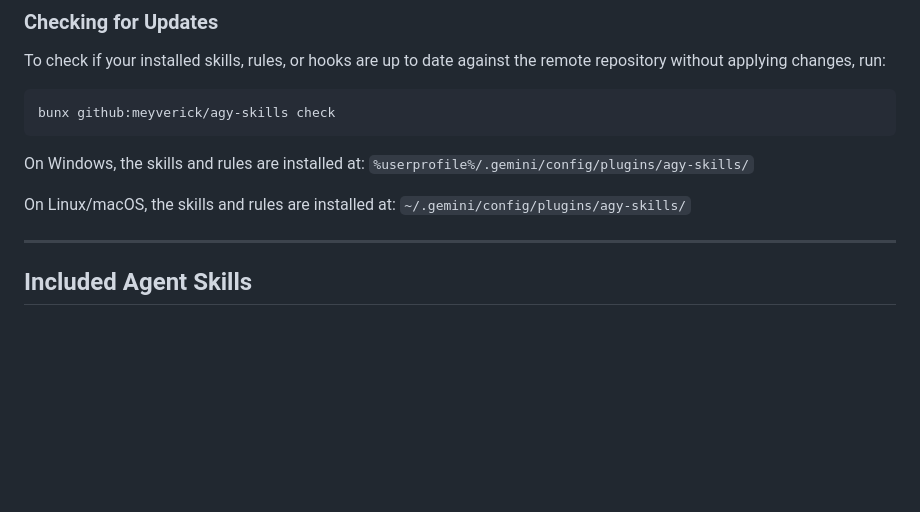
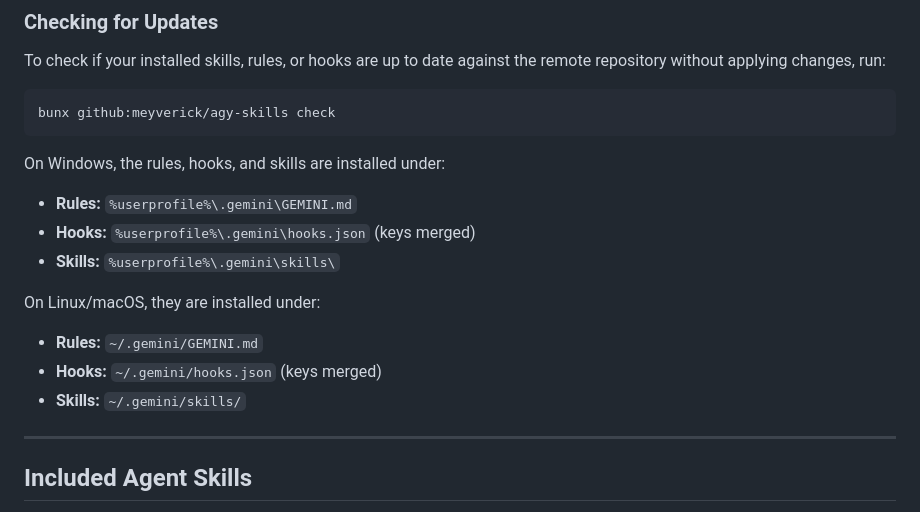
Before and after one commit to meyverick/agy-skills, a Markdown page: README.md, the part around the change. Rendered like a GitHub page; blank space fills up the shorter version.

Commit message:
docs: update README installation paths for custom installation format

````diff
--- a/README.md
+++ b/README.md
@@ -38,11 +38,15 @@ To check if your installed skills, rules, or hooks are up to date against the re
 bunx github:meyverick/agy-skills check
 ```
 
-On Windows, the skills and rules are installed at:
-`%userprofile%/.gemini/config/plugins/agy-skills/`
+On Windows, the rules, hooks, and skills are installed under:
+- **Rules:** `%userprofile%\.gemini\GEMINI.md`
+- **Hooks:** `%userprofile%\.gemini\hooks.json` (keys merged)
+- **Skills:** `%userprofile%\.gemini\skills\`
 
-On Linux/macOS, the skills and rules are installed at:
-`~/.gemini/config/plugins/agy-skills/`
+On Linux/macOS, they are installed under:
+- **Rules:** `~/.gemini/GEMINI.md`
+- **Hooks:** `~/.gemini/hooks.json` (keys merged)
+- **Skills:** `~/.gemini/skills/`
 
 ---
 
````
